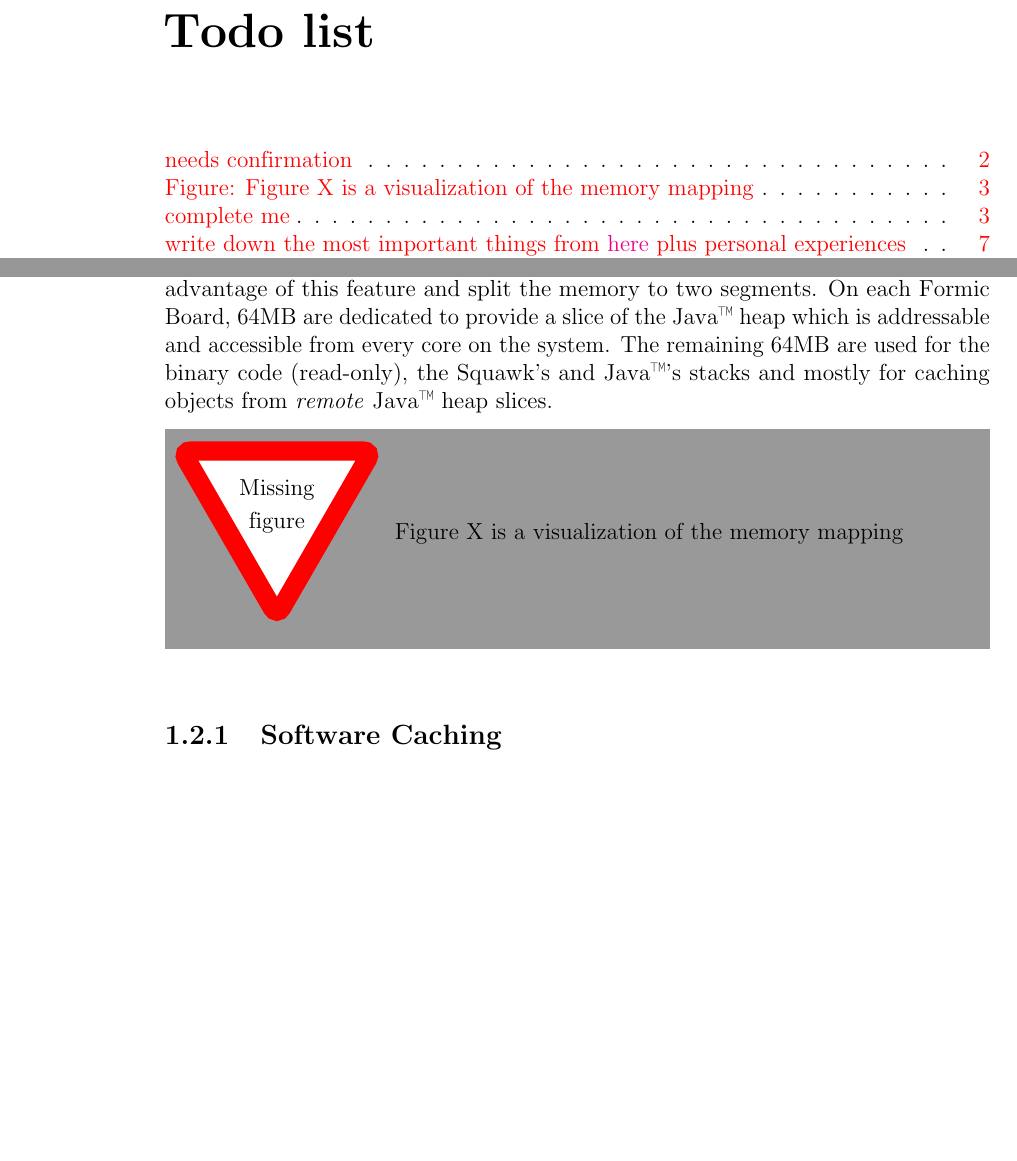
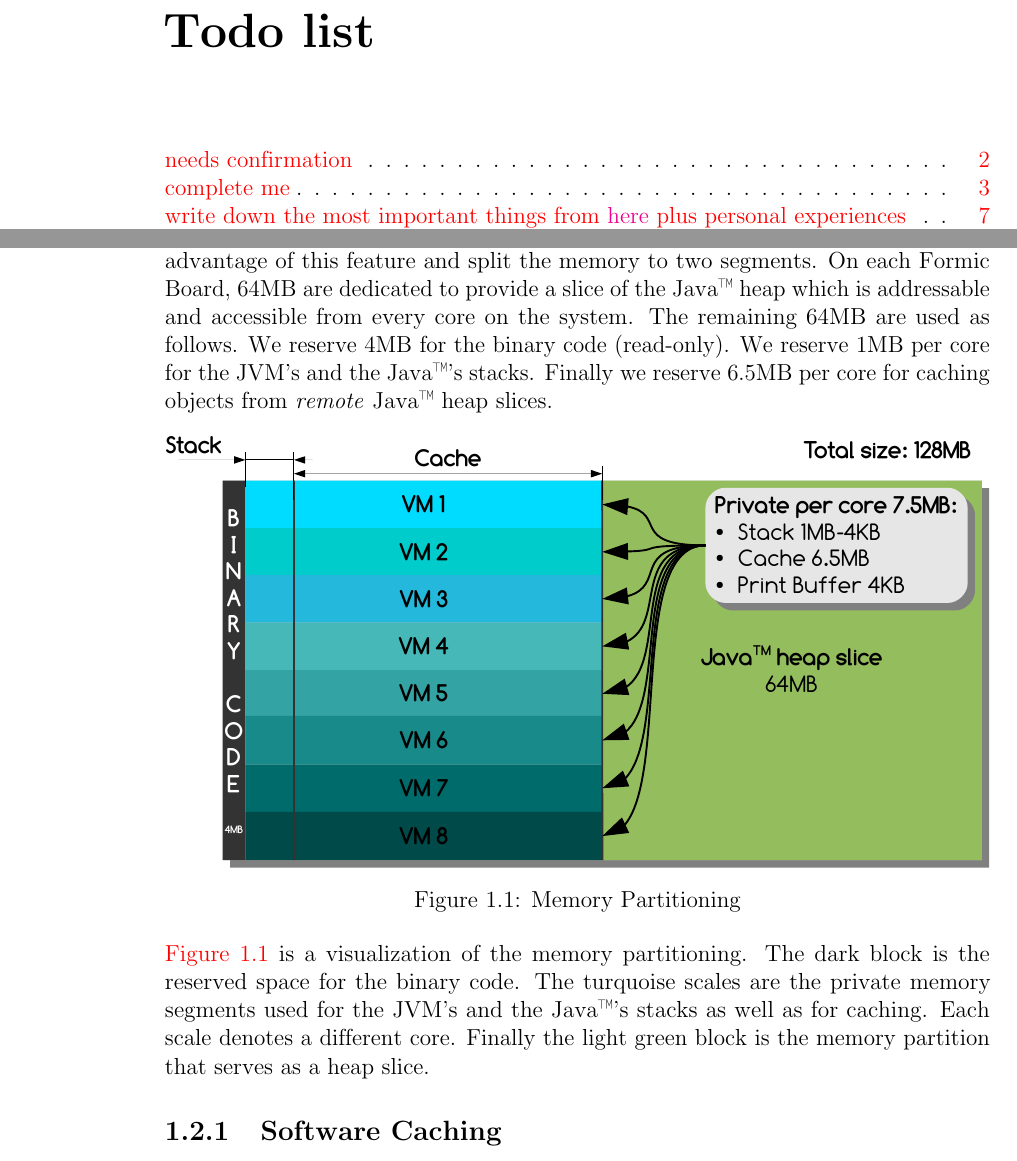
Before and after one commit to CARV-ICS-FORTH/disquawk, a LaTeX document (doc/user_manual.tex): two parts of pages 2 and 6 of 13, joined at a grey line, cut so that both start at the same text, the shorter picture padded with empty space. Compiled offline with pdfLaTeX.

Commit message:
Make the memmap visualization

```diff
--- a/doc/user_manual.tex
+++ b/doc/user_manual.tex
@@ -242,11 +242,24 @@ The Formic cube's total memory is 8GB ($64\times128$MB). However the
 design we take advantage of this feature and split the memory to two
 segments. On each Formic Board, 64MB are dedicated to provide a slice
 of the \java heap which is addressable and accessible from every core
-on the system. The remaining 64MB are used for the binary code
-(read-only), the Squawk's and \java's stacks and mostly for caching
-objects from \textit{remote} \java heap slices.
+on the system. The remaining 64MB are used as follows. We reserve 4MB
+for the binary code (read-only). We reserve 1MB per core for the
+JVM's and the \java's stacks. Finally we reserve 6.5MB per core for
+caching objects from \textit{remote} \java heap slices.
 
-\missingfigure{Figure X is a visualization of the memory mapping}
+\begin{figure}[!ht]
+  \centering
+  \includegraphics[width=\linewidth]{memmap}
+  \caption{Memory Partitioning}
+  \label{fig:memmap}
+\end{figure}
+
+\autoref{fig:memmap} is a visualization of the memory
+partitioning. The dark block is the reserved space for the binary
+code. The turquoise scales are the private memory segments used for
+the JVM's and the \java's stacks as well as for caching. Each scale
+denotes a different core. Finally the light green block is the memory
+partition that serves as a heap slice.
 
 \subsection{Software Caching}
 
```
Also changed, not shown: doc/figs/memmap.pdf (added), 1 other file.
